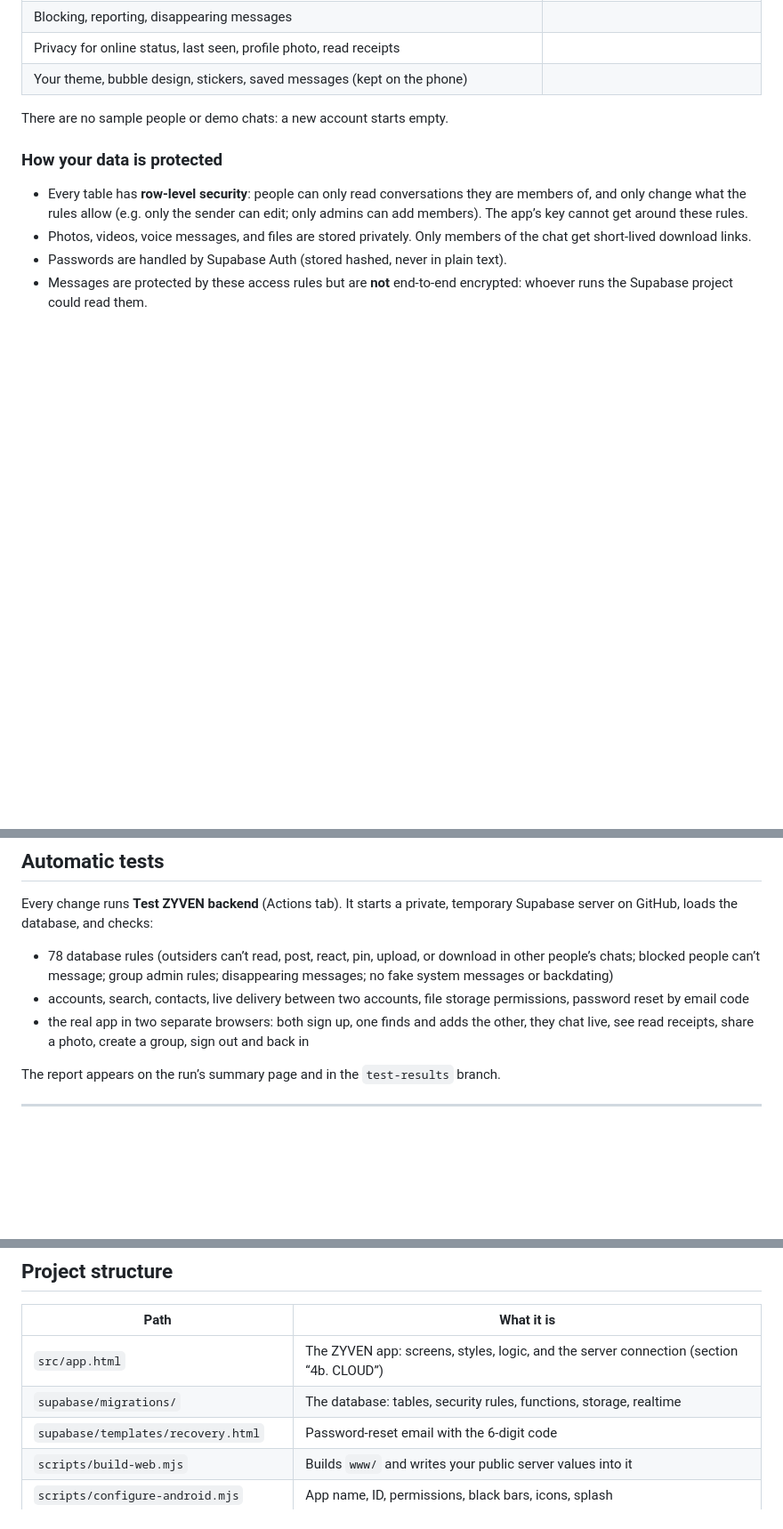
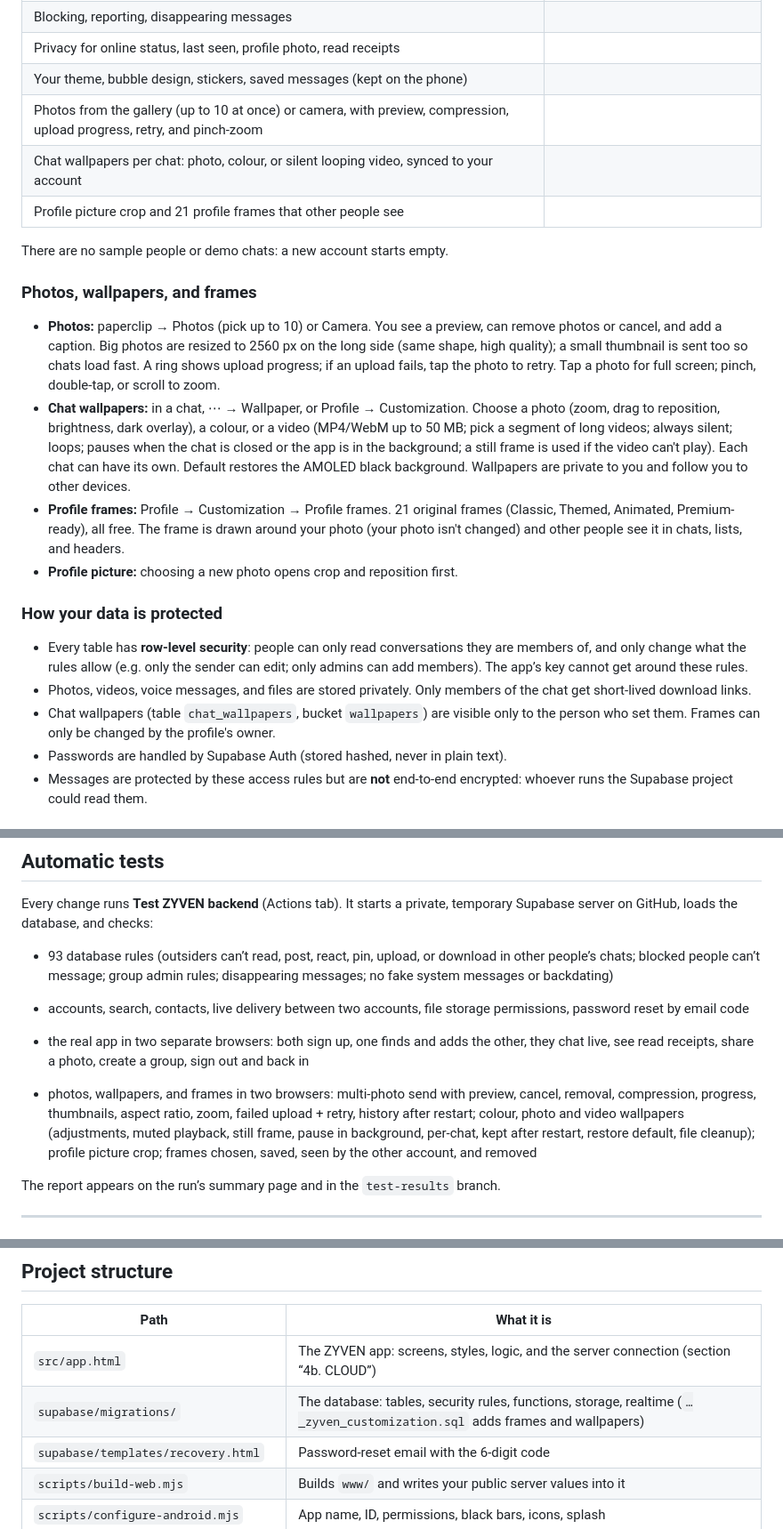
Before and after one commit to mostafa02235-sys/ZYVEN, a Markdown page: README.md, 3 parts joined by grey strips. Shown at 89% size. GitHub-like rendering; blank space fills up the shorter version.

Commit message:
README: photos, wallpapers, frames, and their tests
Co-Authored-By: Claude Opus 5.5 <noreply@anthropic.com>
Claude-Session: https://claude.ai/code/session_01SDFNZtG8gsEdvRPhB78cCu

```diff
--- a/README.md
+++ b/README.md
@@ -76,8 +76,32 @@ In Supabase, go to **Authentication**:
 | Blocking, reporting, disappearing messages | |
 | Privacy for online status, last seen, profile photo, read receipts | |
 | Your theme, bubble design, stickers, saved messages (kept on the phone) | |
+| Photos from the gallery (up to 10 at once) or camera, with preview, compression, upload progress, retry, and pinch-zoom | |
+| Chat wallpapers per chat: photo, colour, or silent looping video, synced to your account | |
+| Profile picture crop and 21 profile frames that other people see | |
 
 There are no sample people or demo chats: a new account starts empty.
+
+### Photos, wallpapers, and frames
+- **Photos:** paperclip → Photos (pick up to 10) or Camera. You see a
+  preview, can remove photos or cancel, and add a caption. Big photos are
+  resized to 2560 px on the long side (same shape, high quality); a small
+  thumbnail is sent too so chats load fast. A ring shows upload progress;
+  if an upload fails, tap the photo to retry. Tap a photo for full screen;
+  pinch, double-tap, or scroll to zoom.
+- **Chat wallpapers:** in a chat, ⋯ → Wallpaper, or Profile →
+  Customization. Choose a photo (zoom, drag to reposition, brightness,
+  dark overlay), a colour, or a video (MP4/WebM up to 50 MB; pick a
+  segment of long videos; always silent; loops; pauses when the chat is
+  closed or the app is in the background; a still frame is used if the
+  video can't play). Each chat can have its own. Default restores the
+  AMOLED black background. Wallpapers are private to you and follow you to
+  other devices.
+- **Profile frames:** Profile → Customization → Profile frames. 21
+  original frames (Classic, Themed, Animated, Premium-ready), all free.
+  The frame is drawn around your photo (your photo isn't changed) and other
+  people see it in chats, lists, and headers.
+- **Profile picture:** choosing a new photo opens crop and reposition first.
 
 ### How your data is protected
 - Every table has **row-level security**: people can only read conversations
@@ -86,6 +110,9 @@ There are no sample people or demo chats: a new account starts empty.
   around these rules.
 - Photos, videos, voice messages, and files are stored privately. Only
   members of the chat get short-lived download links.
+- Chat wallpapers (table `chat_wallpapers`, bucket `wallpapers`) are
+  visible only to the person who set them. Frames can only be changed by
+  the profile's owner.
 - Passwords are handled by Supabase Auth (stored hashed, never in plain text).
 - Messages are protected by these access rules but are **not** end-to-end
   encrypted: whoever runs the Supabase project could read them.
@@ -102,7 +129,7 @@ There are no sample people or demo chats: a new account starts empty.
 Every change runs **Test ZYVEN backend** (Actions tab). It starts a private,
 temporary Supabase server on GitHub, loads the database, and checks:
 
-- 78 database rules (outsiders can’t read, post, react, pin, upload, or
+- 93 database rules (outsiders can’t read, post, react, pin, upload, or
   download in other people’s chats; blocked people can’t message; group
   admin rules; disappearing messages; no fake system messages or backdating)
 - accounts, search, contacts, live delivery between two accounts, file
@@ -110,6 +137,14 @@ temporary Supabase server on GitHub, loads the database, and checks:
 - the real app in two separate browsers: both sign up, one finds and adds
   the other, they chat live, see read receipts, share a photo, create a
   group, sign out and back in
+
+- photos, wallpapers, and frames in two browsers: multi-photo send with
+  preview, cancel, removal, compression, progress, thumbnails, aspect
+  ratio, zoom, failed upload + retry, history after restart; colour, photo
+  and video wallpapers (adjustments, muted playback, still frame, pause in
+  background, per-chat, kept after restart, restore default, file
+  cleanup); profile picture crop; frames chosen, saved, seen by the other
+  account, and removed
 
 The report appears on the run’s summary page and in the `test-results` branch.
 
@@ -323,7 +358,7 @@ so you must uninstall the old app before installing a new one.
 | Path | What it is |
 |---|---|
 | `src/app.html` | The ZYVEN app: screens, styles, logic, and the server connection (section “4b. CLOUD”) |
-| `supabase/migrations/` | The database: tables, security rules, functions, storage, realtime |
+| `supabase/migrations/` | The database: tables, security rules, functions, storage, realtime (`…_zyven_customization.sql` adds frames and wallpapers) |
 | `supabase/templates/recovery.html` | Password-reset email with the 6-digit code |
 | `scripts/build-web.mjs` | Builds `www/` and writes your public server values into it |
 | `scripts/configure-android.mjs` | App name, ID, permissions, black bars, icons, splash |
```
